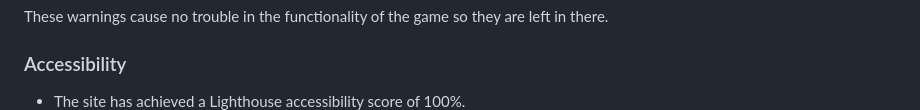
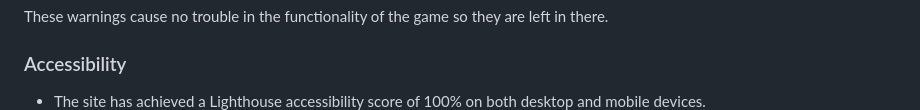
Before and after one commit to Dym077/Numbers-game, a Markdown page: README.md, the part around the change. Drawn GitHub-style.

Commit message:
Add text to accessibility in readme

```diff
--- a/README.md
+++ b/README.md
@@ -131,7 +131,7 @@ These warnings cause no trouble in the functionality of the game so they are lef
 
 
 ### Accessibility
-- The site has achieved a Lighthouse accessibility score of 100%.
+- The site has achieved a Lighthouse accessibility score of 100% on both desktop and mobile devices.
 ![Lighthouse -desktop](documentation/lighthouse.png)
 ![Lighthouse -mobile](documentation/lighthouse_mobile.png)
 
```
